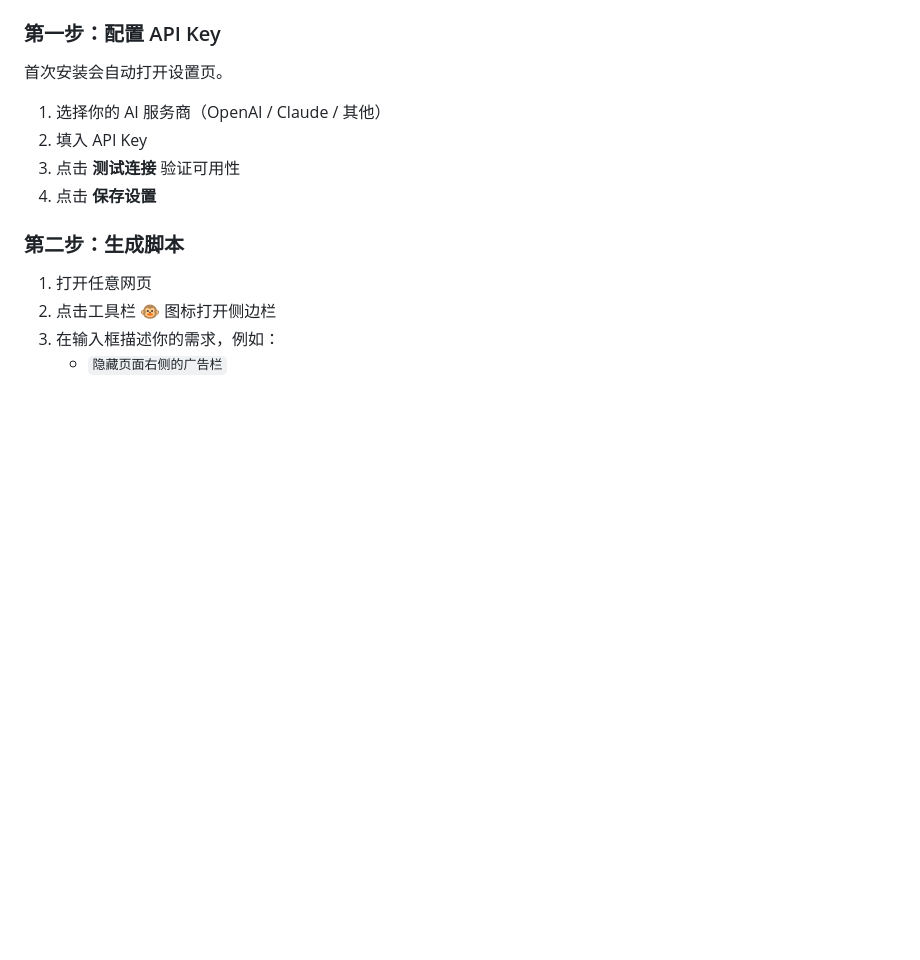
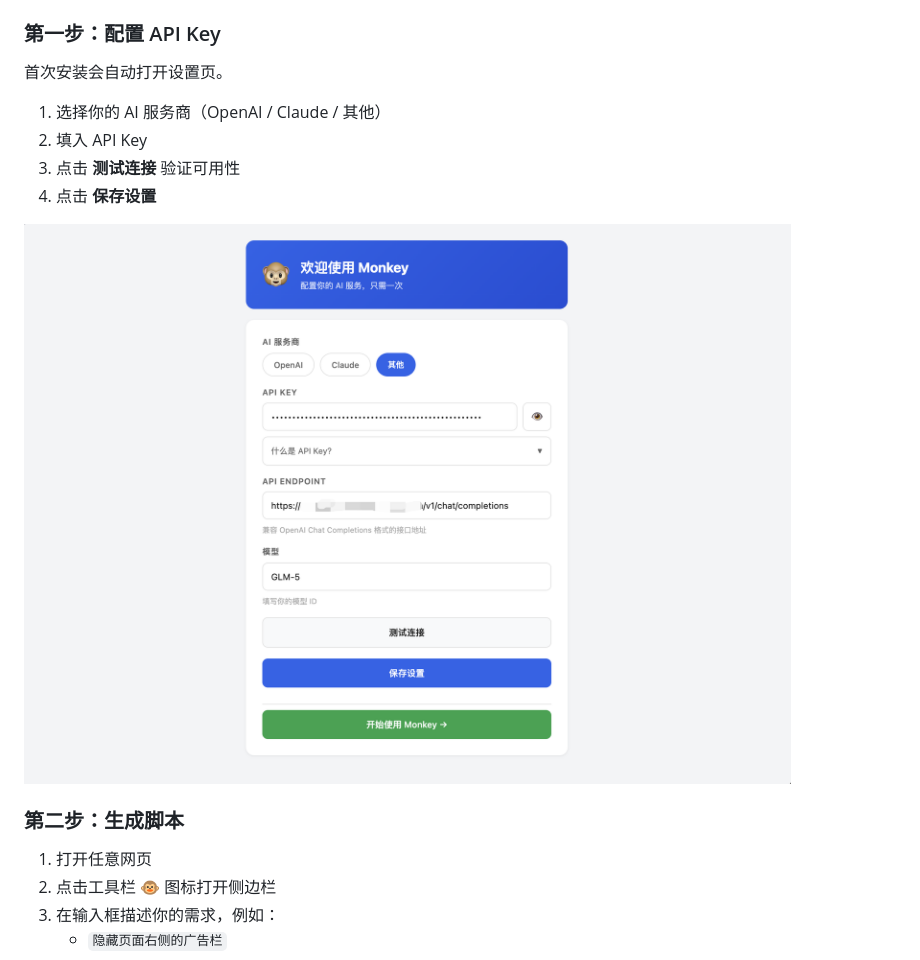
Before and after one commit to zhuweileo/Monkey, a Markdown page: README.md, the part around the change. Rendered like a GitHub page; pictures changed too: shotcuts/image3.png (added); blank space fills up the shorter version.

Commit message:
增加api配置截图

```diff
--- a/README.md
+++ b/README.md
@@ -81,6 +81,8 @@ git clone https://github.com/YOUR_USERNAME/monkey.git
 2. 填入 API Key
 3. 点击 **测试连接** 验证可用性
 4. 点击 **保存设置**
+
+![配置页面](shotcuts/image3.png)
 
 ### 第二步：生成脚本
 
```
